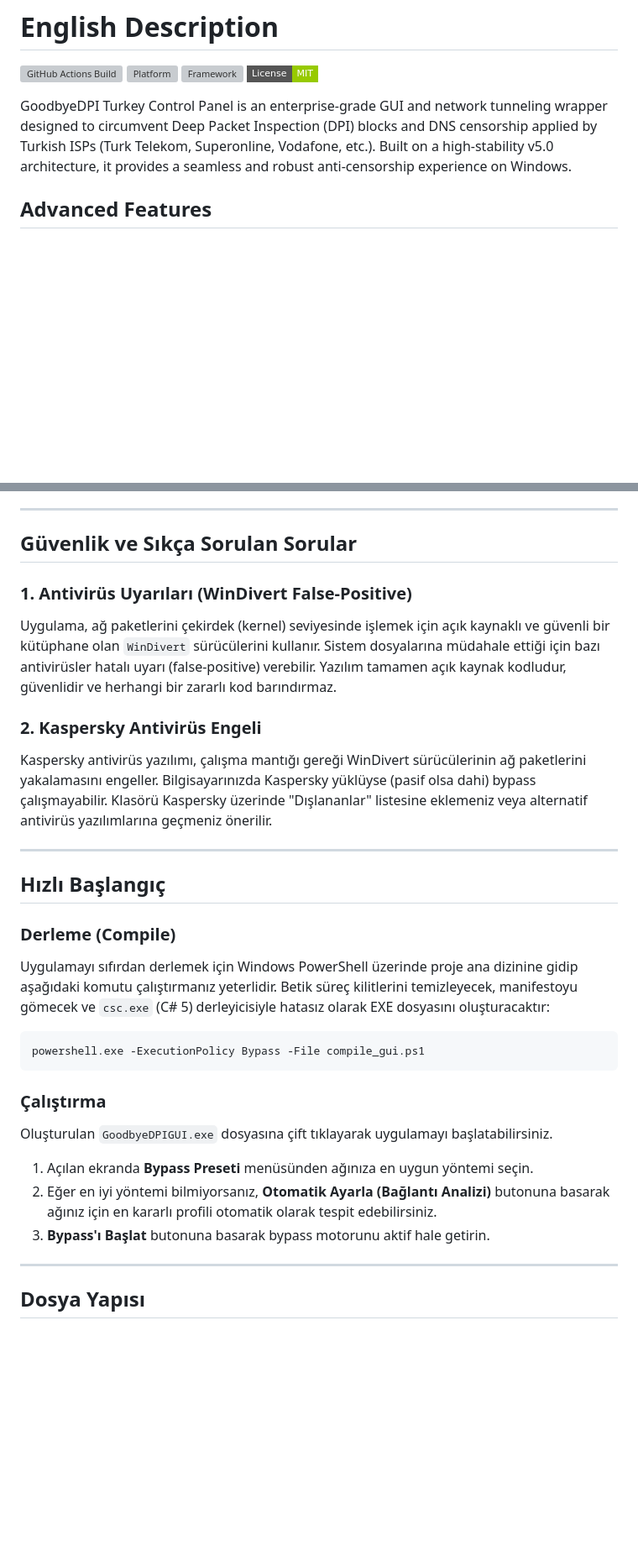
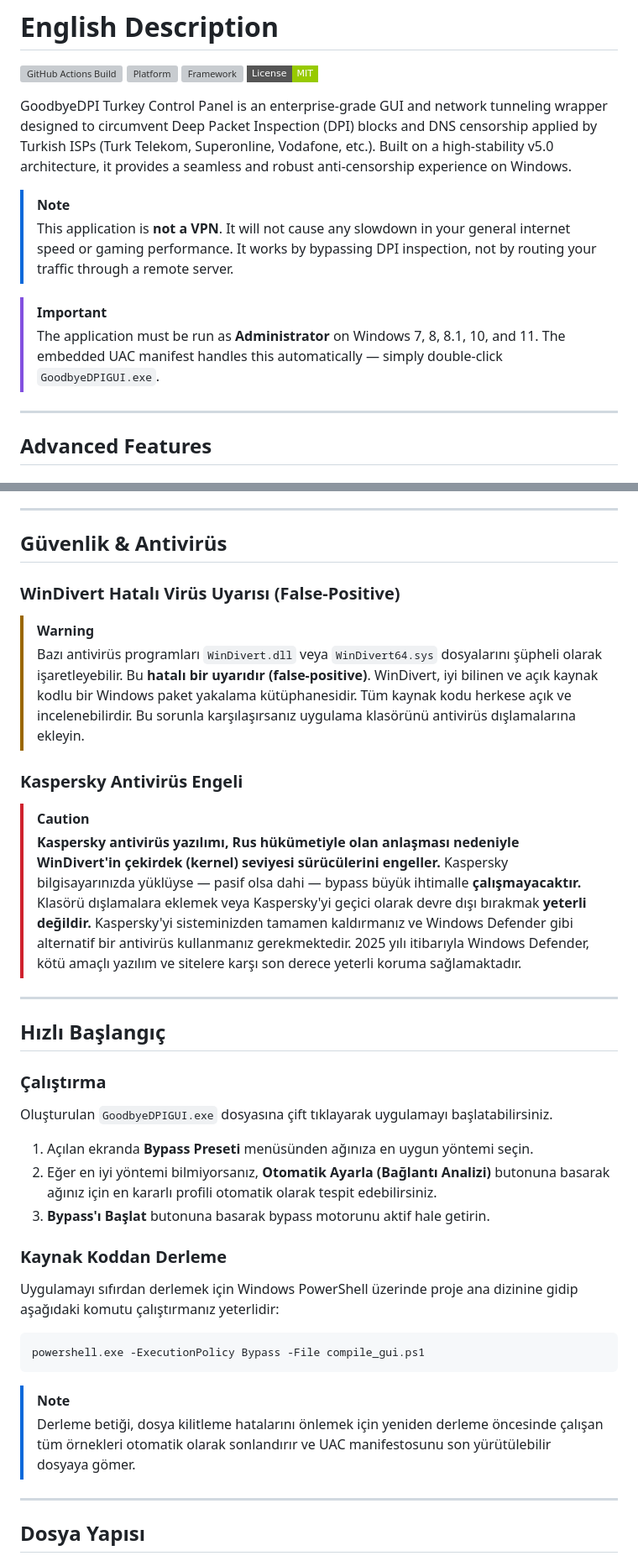
Before and after one commit to cagannbl/GoodbyeDPI-Turkey-Control-Panel, a Markdown page: README.md, 2 parts joined by grey strips. Shown at 84% size. Rendered like a GitHub page; badges without logos; blank space fills up the shorter version; grey boxes are pictures that could not be loaded.

````diff
--- a/README.md
+++ b/README.md
@@ -14,6 +14,14 @@
 [![License](https://img.shields.io/badge/License-MIT-green.svg?style=flat-square)](LICENSE)
 
 GoodbyeDPI Turkey Control Panel is an enterprise-grade GUI and network tunneling wrapper designed to circumvent Deep Packet Inspection (DPI) blocks and DNS censorship applied by Turkish ISPs (Turk Telekom, Superonline, Vodafone, etc.). Built on a high-stability v5.0 architecture, it provides a seamless and robust anti-censorship experience on Windows.
+
+> [!NOTE]
+> This application is **not a VPN**. It will not cause any slowdown in your general internet speed or gaming performance. It works by bypassing DPI inspection, not by routing your traffic through a remote server.
+
+> [!IMPORTANT]
+> The application must be run as **Administrator** on Windows 7, 8, 8.1, 10, and 11. The embedded UAC manifest handles this automatically — simply double-click `GoodbyeDPIGUI.exe`.
+
+---
 
 ## Advanced Features
 
@@ -109,24 +139,21 @@ GoodbyeDPI Türkiye Kontrol Paneli, Türkiye'deki internet servis sağlayıcıla
 
 ---
 
-## Güvenlik ve Sıkça Sorulan Sorular
+## Güvenlik & Antivirüs
 
-### 1. Antivirüs Uyarıları (WinDivert False-Positive)
-Uygulama, ağ paketlerini çekirdek (kernel) seviyesinde işlemek için açık kaynaklı ve güvenli bir kütüphane olan `WinDivert` sürücülerini kullanır. Sistem dosyalarına müdahale ettiği için bazı antivirüsler hatalı uyarı (false-positive) verebilir. Yazılım tamamen açık kaynak kodludur, güvenlidir ve herhangi bir zararlı kod barındırmaz.
+### WinDivert Hatalı Virüs Uyarısı (False-Positive)
 
-### 2. Kaspersky Antivirüs Engeli
-Kaspersky antivirüs yazılımı, çalışma mantığı gereği WinDivert sürücülerinin ağ paketlerini yakalamasını engeller. Bilgisayarınızda Kaspersky yüklüyse (pasif olsa dahi) bypass çalışmayabilir. Klasörü Kaspersky üzerinde "Dışlananlar" listesine eklemeniz veya alternatif antivirüs yazılımlarına geçmeniz önerilir.
+> [!WARNING]
+> Bazı antivirüs programları `WinDivert.dll` veya `WinDivert64.sys` dosyalarını şüpheli olarak işaretleyebilir. Bu **hatalı bir uyarıdır (false-positive)**. WinDivert, iyi bilinen ve açık kaynak kodlu bir Windows paket yakalama kütüphanesidir. Tüm kaynak kodu herkese açık ve incelenebilirdir. Bu sorunla karşılaşırsanız uygulama klasörünü antivirüs dışlamalarına ekleyin.
+
+### Kaspersky Antivirüs Engeli
+
+> [!CAUTION]
+> **Kaspersky antivirüs yazılımı, Rus hükümetiyle olan anlaşması nedeniyle WinDivert'in çekirdek (kernel) seviyesi sürücülerini engeller.** Kaspersky bilgisayarınızda yüklüyse — pasif olsa dahi — bypass büyük ihtimalle **çalışmayacaktır.** Klasörü dışlamalara eklemek veya Kaspersky'yi geçici olarak devre dışı bırakmak **yeterli değildir.** Kaspersky'yi sisteminizden tamamen kaldırmanız ve Windows Defender gibi alternatif bir antivirüs kullanmanız gerekmektedir. 2025 yılı itibarıyla Windows Defender, kötü amaçlı yazılım ve sitelere karşı son derece yeterli koruma sağlamaktadır.
 
 ---
 
 ## Hızlı Başlangıç
-
-### Derleme (Compile)
-Uygulamayı sıfırdan derlemek için Windows PowerShell üzerinde proje ana dizinine gidip aşağıdaki komutu çalıştırmanız yeterlidir. Betik süreç kilitlerini temizleyecek, manifestoyu gömecek ve `csc.exe` (C# 5) derleyicisiyle hatasız olarak EXE dosyasını oluşturacaktır:
-
-```powershell
-powershell.exe -ExecutionPolicy Bypass -File compile_gui.ps1
-```
 
 ### Çalıştırma
 Oluşturulan `GoodbyeDPIGUI.exe` dosyasına çift tıklayarak uygulamayı başlatabilirsiniz.
@@ -134,6 +161,16 @@ Oluşturulan `GoodbyeDPIGUI.exe` dosyasına çift tıklayarak uygulamayı başla
 1.  Açılan ekranda **Bypass Preseti** menüsünden ağınıza en uygun yöntemi seçin.
 2.  Eğer en iyi yöntemi bilmiyorsanız, **Otomatik Ayarla (Bağlantı Analizi)** butonuna basarak ağınız için en kararlı profili otomatik olarak tespit edebilirsiniz.
 3.  **Bypass'ı Başlat** butonuna basarak bypass motorunu aktif hale getirin.
+
+### Kaynak Koddan Derleme
+Uygulamayı sıfırdan derlemek için Windows PowerShell üzerinde proje ana dizinine gidip aşağıdaki komutu çalıştırmanız yeterlidir:
+
+```powershell
+powershell.exe -ExecutionPolicy Bypass -File compile_gui.ps1
+```
+
+> [!NOTE]
+> Derleme betiği, dosya kilitleme hatalarını önlemek için yeniden derleme öncesinde çalışan tüm örnekleri otomatik olarak sonlandırır ve UAC manifestosunu son yürütülebilir dosyaya gömer.
 
 ---
 
````
Also changed, not shown: other parts of README.md (+41 -12 lines).
